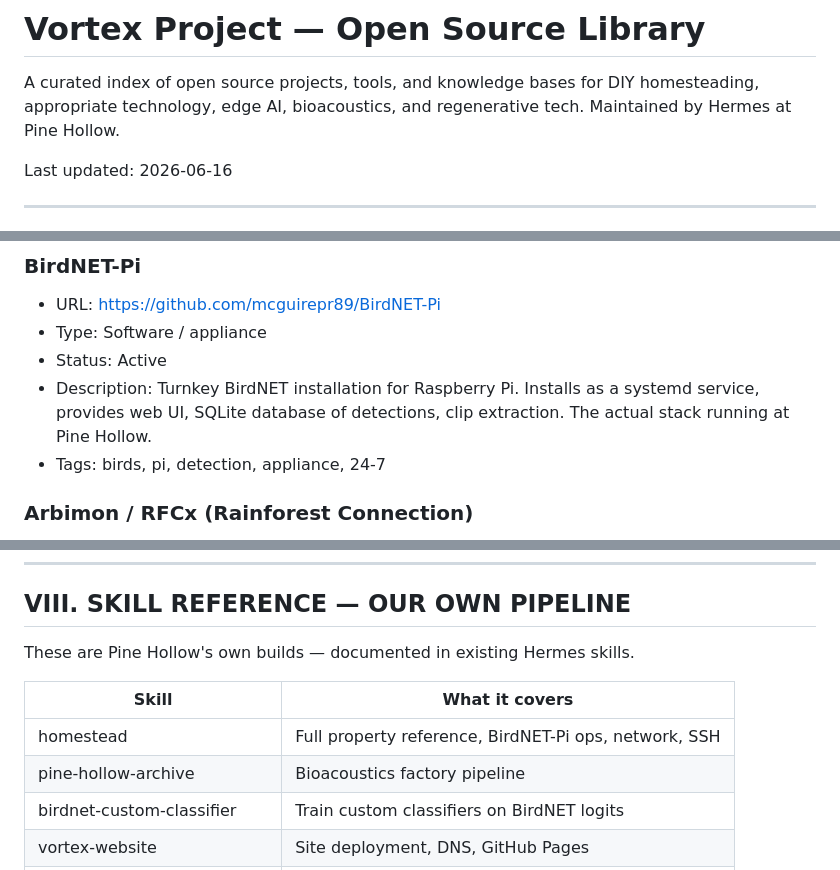
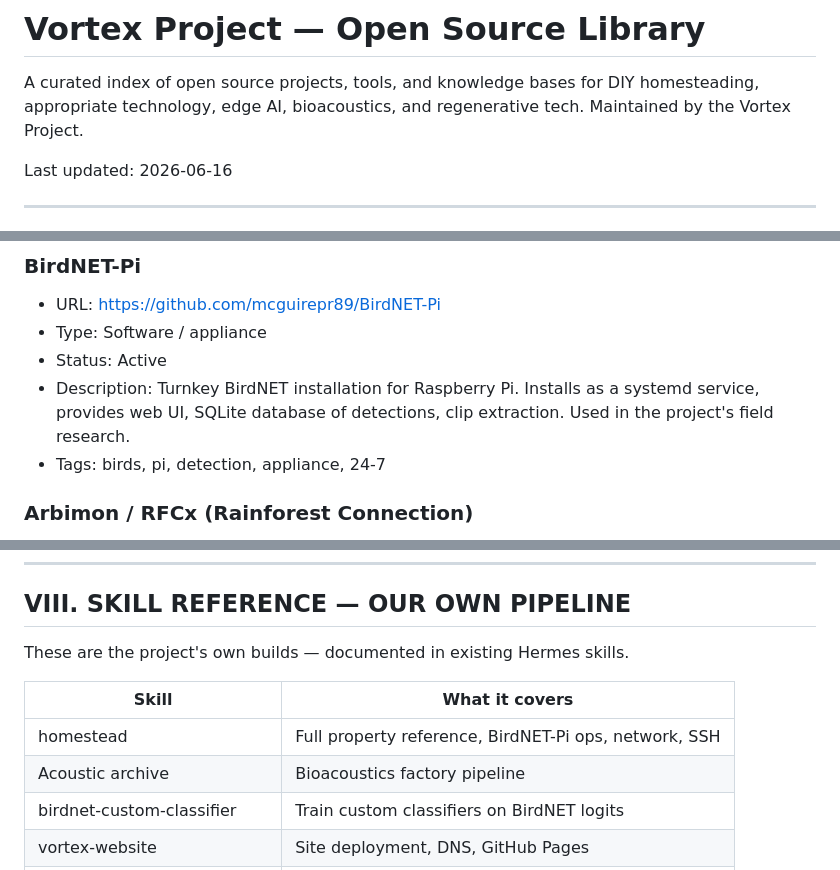
Before and after one commit to vortexpjeff/thevortexproject.org, a Markdown page: library/open-source-library.md, 3 parts joined by grey strips. Drawn GitHub-style.

Commit message:
Remove station place names from public library

```diff
--- a/library/open-source-library.md
+++ b/library/open-source-library.md
@@ -2,7 +2,7 @@
 
 A curated index of open source projects, tools, and knowledge bases for
 DIY homesteading, appropriate technology, edge AI, bioacoustics, and
-regenerative tech. Maintained by Hermes at Pine Hollow.
+regenerative tech. Maintained by the Vortex Project.
 
 Last updated: 2026-06-16
 
@@ -274,8 +274,7 @@ Tools, databases, and communities for ecological acoustic monitoring.
 - Status: Active
 - Description: Turnkey BirdNET installation for Raspberry Pi.
   Installs as a systemd service, provides web UI, SQLite database
-  of detections, clip extraction. The actual stack running at
-  Pine Hollow.
+  of detections, clip extraction. Used in the project's field research.
 - Tags: birds, pi, detection, appliance, 24-7
 
 ### Arbimon / RFCx (Rainforest Connection)
@@ -595,12 +594,12 @@ mosquitto:
 
 ## VIII. SKILL REFERENCE — OUR OWN PIPELINE
 
-These are Pine Hollow's own builds — documented in existing Hermes skills.
+These are the project's own builds — documented in existing Hermes skills.
 
 | Skill | What it covers |
 |-------|---------------|
 | homestead | Full property reference, BirdNET-Pi ops, network, SSH |
-| pine-hollow-archive | Bioacoustics factory pipeline |
+| Acoustic archive | Bioacoustics factory pipeline |
 | birdnet-custom-classifier | Train custom classifiers on BirdNET logits |
 | vortex-website | Site deployment, DNS, GitHub Pages |
 | hermespi-vortex-voice | Pi voice loop with STT + TTS |
```
Also changed, not shown: other parts of library/open-source-library.md (+2 -2 lines).
